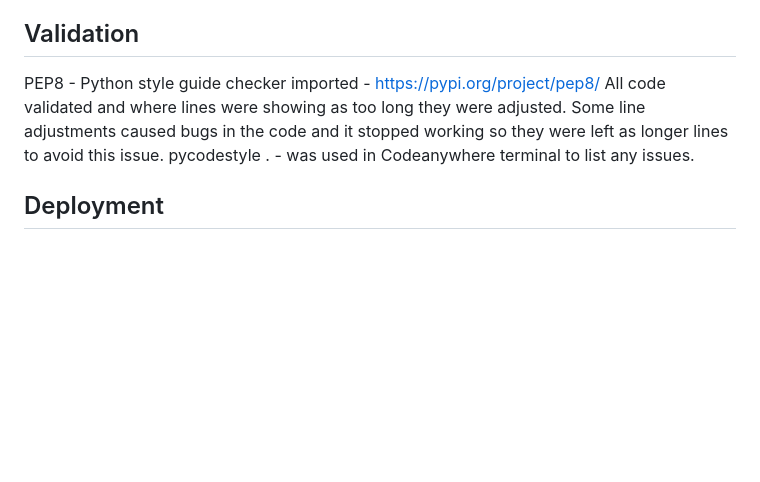
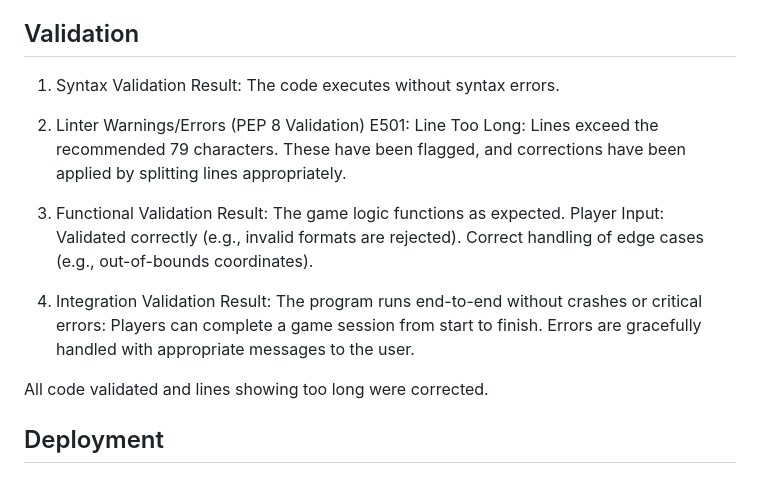
Before and after one commit to yohannes2025/project3, a Markdown page: README.md, the part around the change. GitHub-like rendering; blank space fills up the shorter version.

```diff
--- a/README.md
+++ b/README.md
@@ -229,9 +229,25 @@ The portal has been well tested and the results can be viewed [here - TESTING](h
 
 
 ## Validation
+1. Syntax Validation
+    Result: The code executes without syntax errors.
 
-PEP8 - Python style guide checker imported - https://pypi.org/project/pep8/
-All code validated and where lines were showing as too long they were adjusted. Some line adjustments caused bugs in the code and it stopped working so they were left as longer lines to avoid this issue. pycodestyle . - was used in Codeanywhere terminal to list any issues.
+2. Linter Warnings/Errors (PEP 8 Validation)
+   E501: Line Too Long:
+    Lines exceed the recommended 79 characters. These have been flagged, and corrections have been applied by splitting lines appropriately.
+
+3. Functional Validation
+Result: The game logic functions as expected.
+    Player Input:
+        Validated correctly (e.g., invalid formats are rejected).
+        Correct handling of edge cases (e.g., out-of-bounds coordinates).
+
+5. Integration Validation
+Result: The program runs end-to-end without crashes or critical errors:
+    Players can complete a game session from start to finish.
+    Errors are gracefully handled with appropriate messages to the user.
+
+All code validated and lines showing too long were corrected.
 
 ## Deployment
 
```
